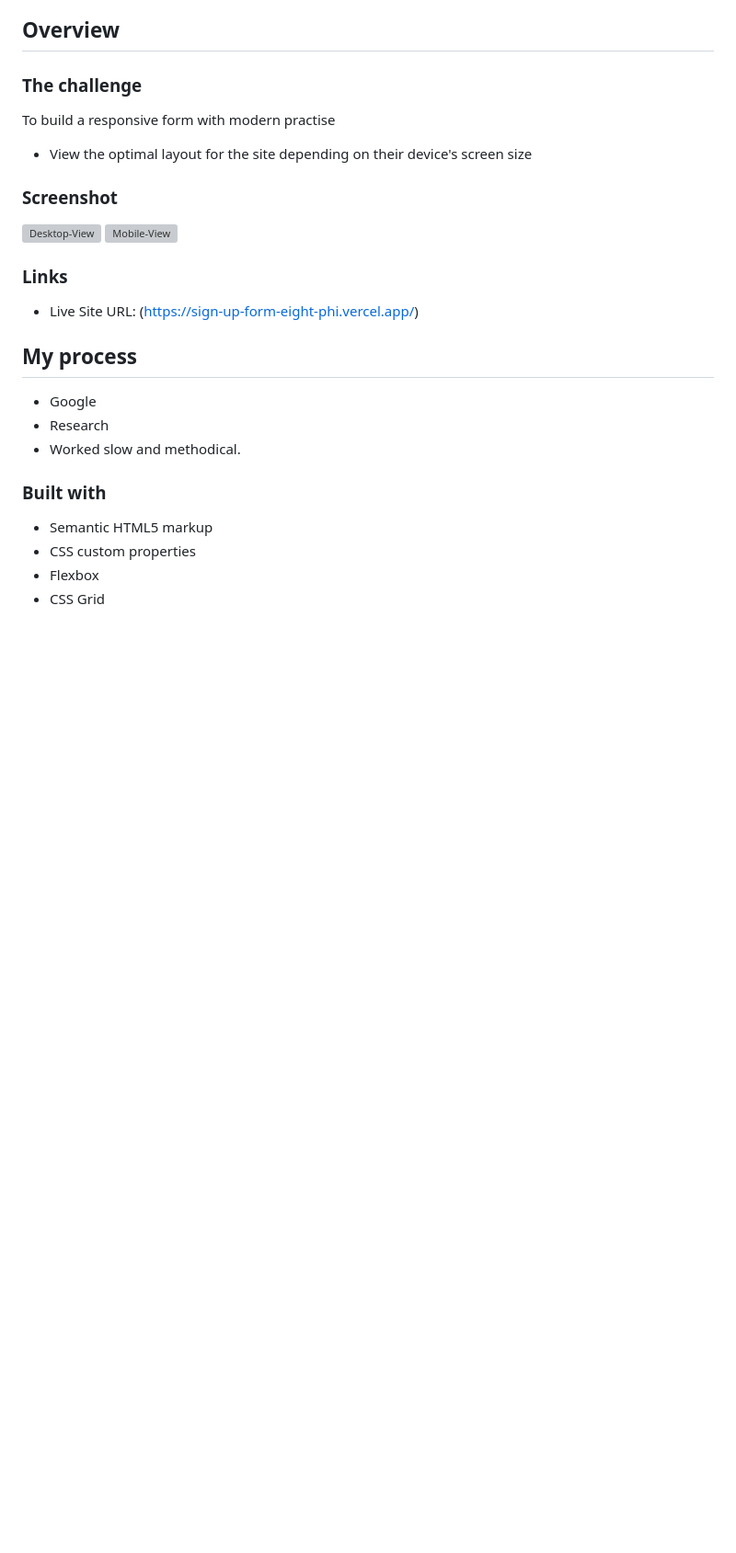
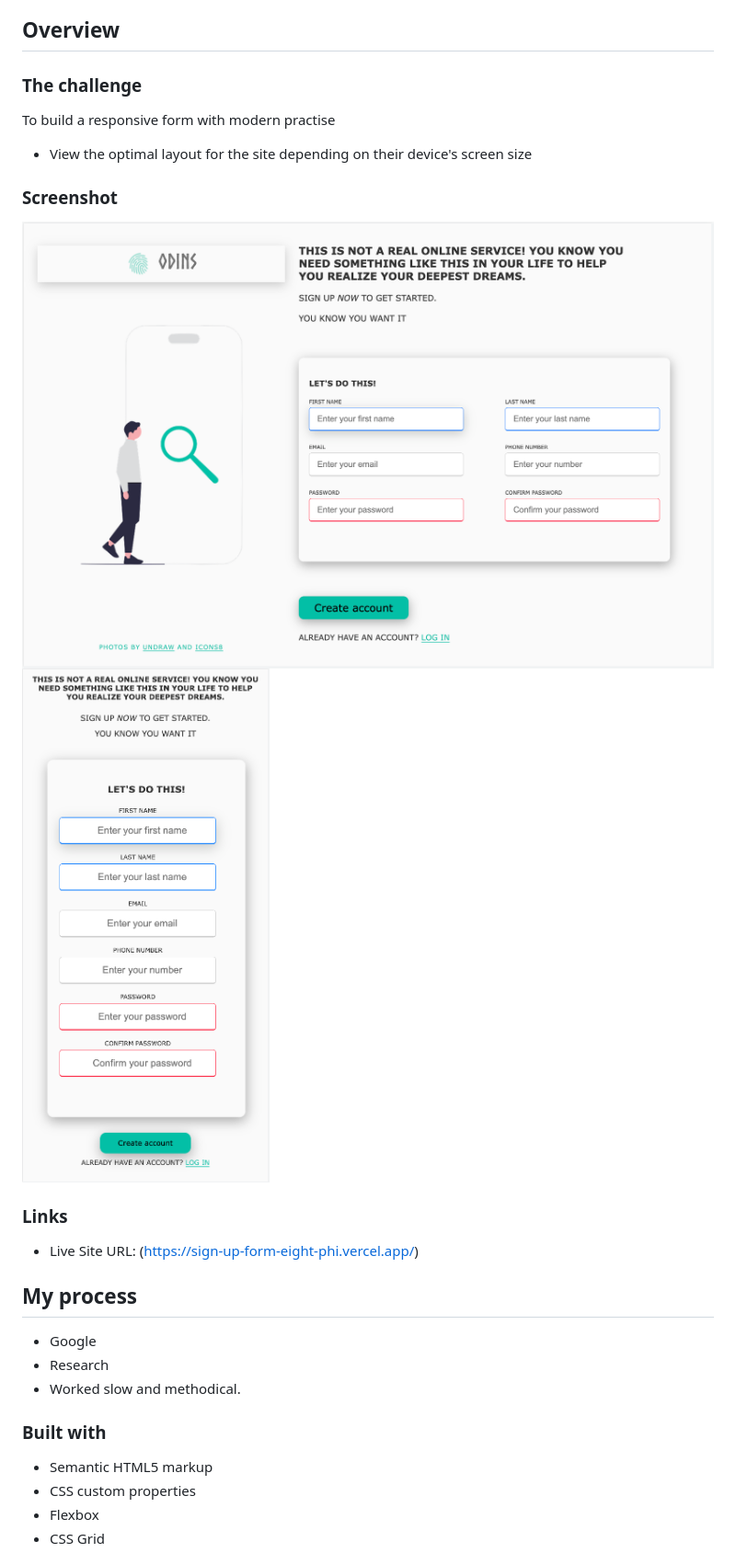
Before and after one commit to Humerous/sign-up-form, a Markdown page: README.md, the part around the change. Shown at 92% size. Rendered like a GitHub page; blank space fills up the shorter version; grey boxes are pictures that could not be loaded.

```diff
--- a/README.md
+++ b/README.md
@@ -24,8 +24,8 @@ To build a responsive form with modern practise
 
 ### Screenshot
 
-![Desktop-View](https://github.com/Humerous/sign-up-form/blob/main/sign-up-form/desktop%20-%20preview.jpg)
-![Mobile-View](https://github.com/Humerous/sign-up-form/blob/main/sign-up-form/Mobile%20-%20preview.jpg)
+![Desktop-View](https://github.com/Humerous/sign-up-form/blob/main/sign-up-form/desktop%20-%20preview.png)
+![Mobile-View](https://github.com/Humerous/sign-up-form/blob/main/sign-up-form/Mobile%20-%20preview.png)
 
 ### Links
 
```
